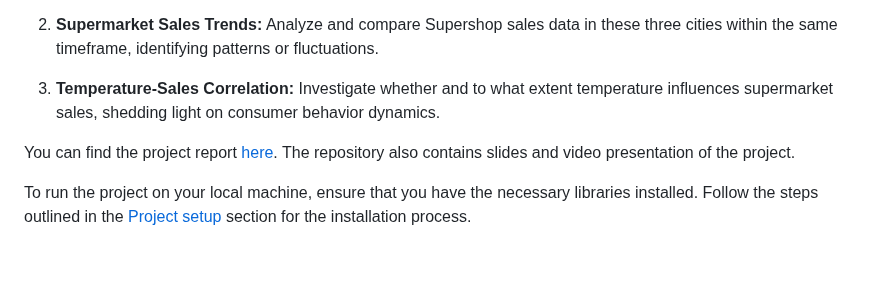
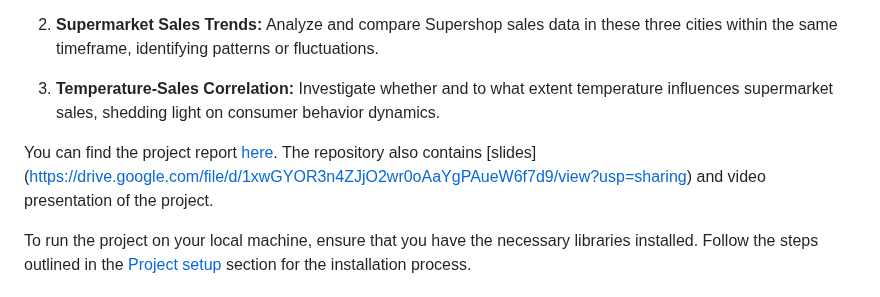
Before and after one commit to jvalue/made-template, a Markdown page: README.md, the part around the change. GitHub-like rendering; blank space fills up the shorter version.

```diff
--- a/README.md
+++ b/README.md
@@ -22,7 +22,7 @@ The primary objectives of this project include answering the following questions
 
 3. **Temperature-Sales Correlation:** Investigate whether and to what extent temperature influences supermarket sales, shedding light on consumer behavior dynamics.
 
-You can find the project report [here](/project/report.ipynb). The repository also contains slides and video presentation of the project.
+You can find the project report [here](/project/report.ipynb). The repository also contains [slides] (https://drive.google.com/file/d/1xwGYOR3n4ZJjO2wr0oAaYgPAueW6f7d9/view?usp=sharing) and video presentation of the project.
 
 To run the project on your local machine, ensure that you have the necessary libraries installed. Follow the steps outlined in the [Project setup](#project-setup) section for the installation process.
 
```
